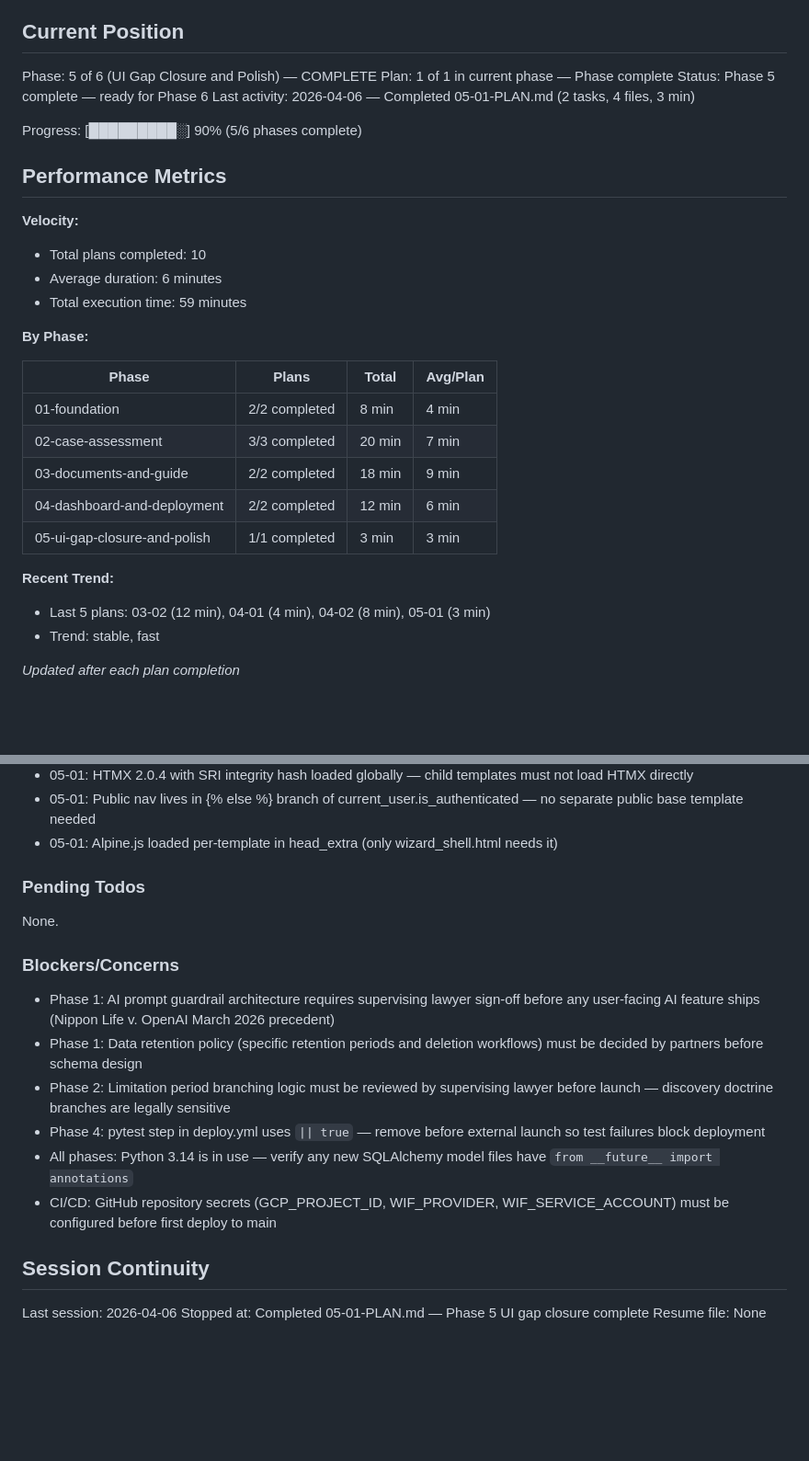
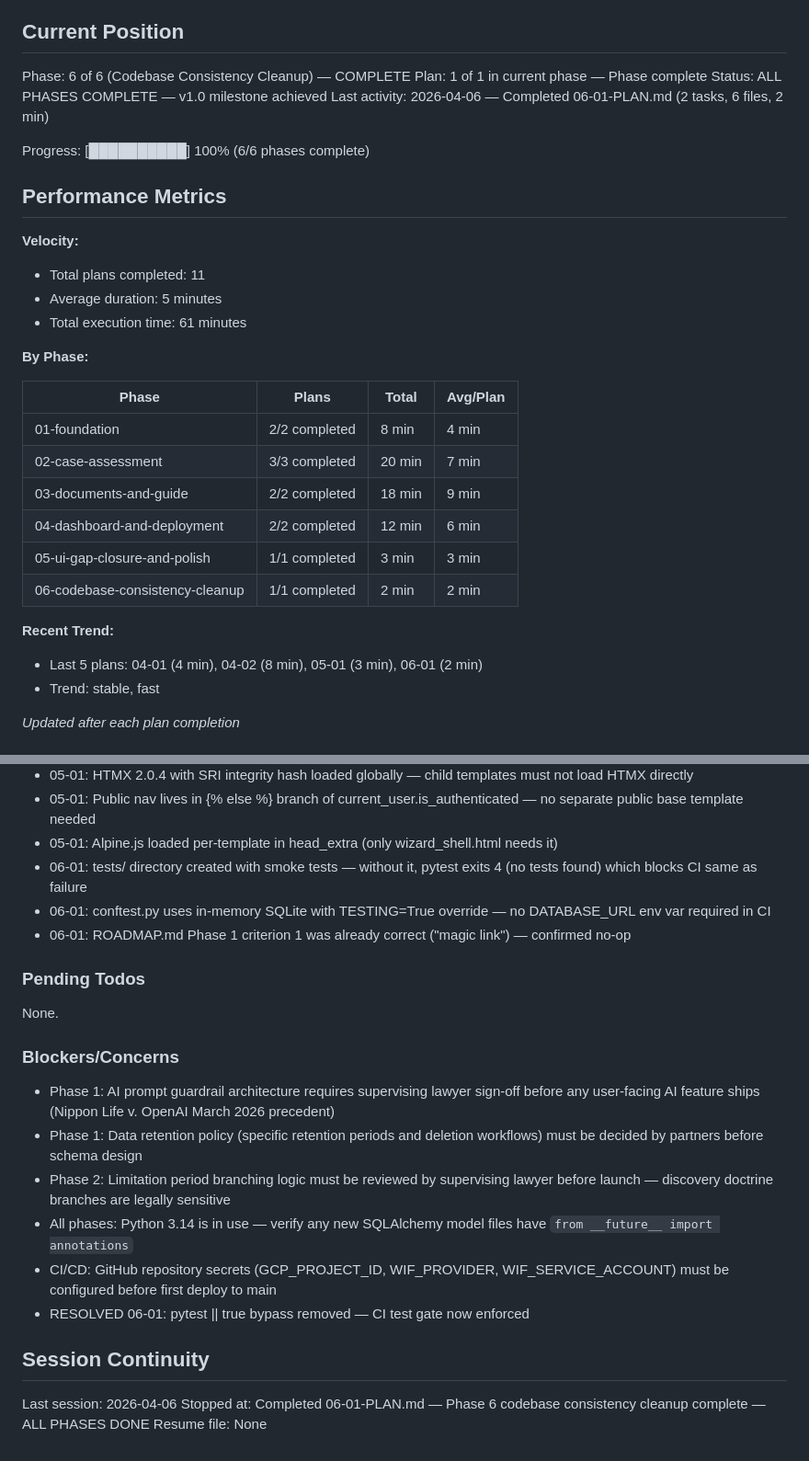
Before and after one commit to bilton11/bryanandbryan, a Markdown page: .planning/STATE.md, 2 parts joined by grey strips. Shown at 92% size. GitHub-like rendering; blank space fills up the shorter version.

Commit message:
docs(06-01): complete codebase-consistency-cleanup plan
Tasks completed: 2/2
- Task 1: Fix model exports and CI test gate
- Task 2: Fix REQUIREMENTS.md traceability and verify ROADMAP wording

SUMMARY: .planning/phases/06-codebase-consistency-cleanup/06-01-SUMMARY.md

```diff
--- a/.planning/STATE.md
+++ b/.planning/STATE.md
@@ -9,19 +9,19 @@ See: .planning/PROJECT.md (updated 2026-04-04)
 
 ## Current Position
 
-Phase: 5 of 6 (UI Gap Closure and Polish) — COMPLETE
+Phase: 6 of 6 (Codebase Consistency Cleanup) — COMPLETE
 Plan: 1 of 1 in current phase — Phase complete
-Status: Phase 5 complete — ready for Phase 6
-Last activity: 2026-04-06 — Completed 05-01-PLAN.md (2 tasks, 4 files, 3 min)
+Status: ALL PHASES COMPLETE — v1.0 milestone achieved
+Last activity: 2026-04-06 — Completed 06-01-PLAN.md (2 tasks, 6 files, 2 min)
 
-Progress: [█████████░] 90% (5/6 phases complete)
+Progress: [██████████] 100% (6/6 phases complete)
 
 ## Performance Metrics
 
 **Velocity:**
-- Total plans completed: 10
-- Average duration: 6 minutes
-- Total execution time: 59 minutes
+- Total plans completed: 11
+- Average duration: 5 minutes
+- Total execution time: 61 minutes
 
 **By Phase:**
 
@@ -32,9 +32,10 @@ Progress: [█████████░] 90% (5/6 phases complete)
 | 03-documents-and-guide | 2/2 completed | 18 min | 9 min |
 | 04-dashboard-and-deployment | 2/2 completed | 12 min | 6 min |
 | 05-ui-gap-closure-and-polish | 1/1 completed | 3 min | 3 min |
+| 06-codebase-consistency-cleanup | 1/1 completed | 2 min | 2 min |
 
 **Recent Trend:**
-- Last 5 plans: 03-02 (12 min), 04-01 (4 min), 04-02 (8 min), 05-01 (3 min)
+- Last 5 plans: 04-01 (4 min), 04-02 (8 min), 05-01 (3 min), 06-01 (2 min)
 - Trend: stable, fast
 
 *Updated after each plan completion*
@@ -84,6 +85,9 @@ Recent decisions affecting current work:
 - 05-01: HTMX 2.0.4 with SRI integrity hash loaded globally — child templates must not load HTMX directly
 - 05-01: Public nav lives in {% else %} branch of current_user.is_authenticated — no separate public base template needed
 - 05-01: Alpine.js loaded per-template in head_extra (only wizard_shell.html needs it)
+- 06-01: tests/ directory created with smoke tests — without it, pytest exits 4 (no tests found) which blocks CI same as failure
+- 06-01: conftest.py uses in-memory SQLite with TESTING=True override — no DATABASE_URL env var required in CI
+- 06-01: ROADMAP.md Phase 1 criterion 1 was already correct ("magic link") — confirmed no-op
 
 ### Pending Todos
 
@@ -94,12 +98,12 @@ None.
 - Phase 1: AI prompt guardrail architecture requires supervising lawyer sign-off before any user-facing AI feature ships (Nippon Life v. OpenAI March 2026 precedent)
 - Phase 1: Data retention policy (specific retention periods and deletion workflows) must be decided by partners before schema design
 - Phase 2: Limitation period branching logic must be reviewed by supervising lawyer before launch — discovery doctrine branches are legally sensitive
-- Phase 4: pytest step in deploy.yml uses `|| true` — remove before external launch so test failures block deployment
 - All phases: Python 3.14 is in use — verify any new SQLAlchemy model files have `from __future__ import annotations`
 - CI/CD: GitHub repository secrets (GCP_PROJECT_ID, WIF_PROVIDER, WIF_SERVICE_ACCOUNT) must be configured before first deploy to main
+- RESOLVED 06-01: pytest || true bypass removed — CI test gate now enforced
 
 ## Session Continuity
 
 Last session: 2026-04-06
-Stopped at: Completed 05-01-PLAN.md — Phase 5 UI gap closure complete
+Stopped at: Completed 06-01-PLAN.md — Phase 6 codebase consistency cleanup complete — ALL PHASES DONE
 Resume file: None
```
Also changed, not shown: 1 other file.
